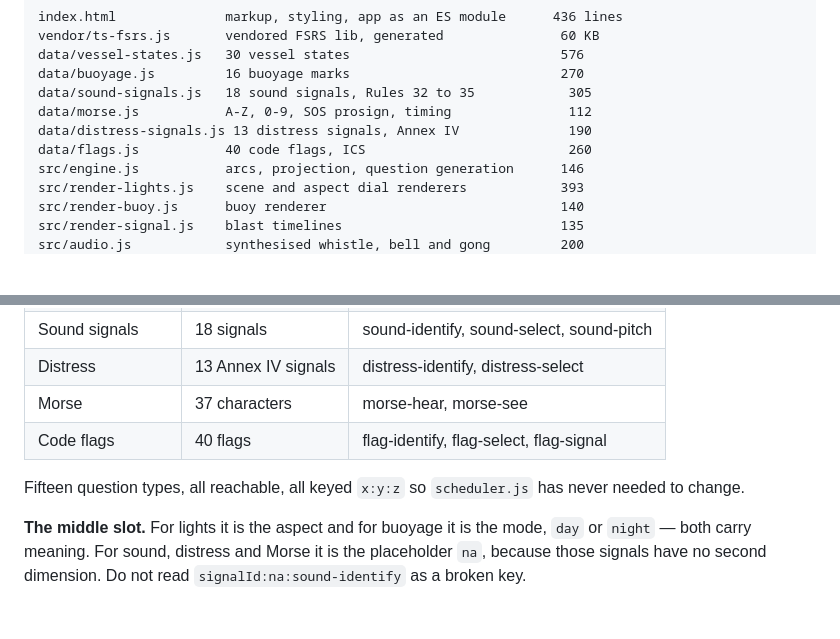
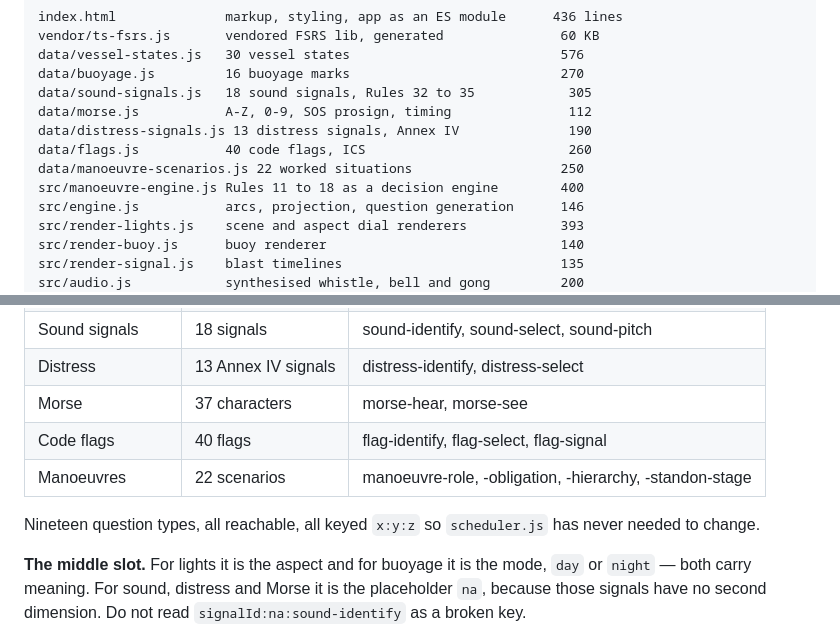
Before and after one commit to cjsmctaggart1987/aspect, a Markdown page: docs/STATE.md, 2 parts joined by grey strips. GitHub-like rendering; blank space fills up the shorter version.

Commit message:
Update the state snapshot for the manoeuvres engine
Records the seven tabs and nineteen question types, and the rules the
engine will not bend: it never returns an alteration, Rule 13 comes
before Rule 18, the overtaking boundary is not symmetric in logic
because 13(b) and 13(c) pull opposite ways, Rule 17 is three states, and
avoid-impeding is not keep-clear.

Rule 19's absence is recorded as a decision with its reason, so nobody
adds it later as a flag on an engine that cannot express it.

Co-Authored-By: Claude Opus 5 (1M context) <noreply@anthropic.com>

```diff
--- a/docs/STATE.md
+++ b/docs/STATE.md
@@ -62,6 +62,8 @@ data/sound-signals.js   18 sound signals, Rules 32 to 35            305
 data/morse.js           A-Z, 0-9, SOS prosign, timing               112
 data/distress-signals.js 13 distress signals, Annex IV              190
 data/flags.js           40 code flags, ICS                          260
+data/manoeuvre-scenarios.js 22 worked situations                   250
+src/manoeuvre-engine.js Rules 11 to 18 as a decision engine        400
 src/engine.js           arcs, projection, question generation      146
 src/render-lights.js    scene and aspect dial renderers            393
 src/render-buoy.js      buoy renderer                              140
@@ -323,8 +325,9 @@ them as bugs.
 | Distress | 13 Annex IV signals | distress-identify, distress-select |
 | Morse | 37 characters | morse-hear, morse-see |
 | Code flags | 40 flags | flag-identify, flag-select, flag-signal |
+| Manoeuvres | 22 scenarios | manoeuvre-role, -obligation, -hierarchy, -standon-stage |
 
-Fifteen question types, all reachable, all keyed `x:y:z` so `scheduler.js` has never
+Nineteen question types, all reachable, all keyed `x:y:z` so `scheduler.js` has never
 needed to change.
 
 **The middle slot.** For lights it is the aspect and for buoyage it is the mode,
```
